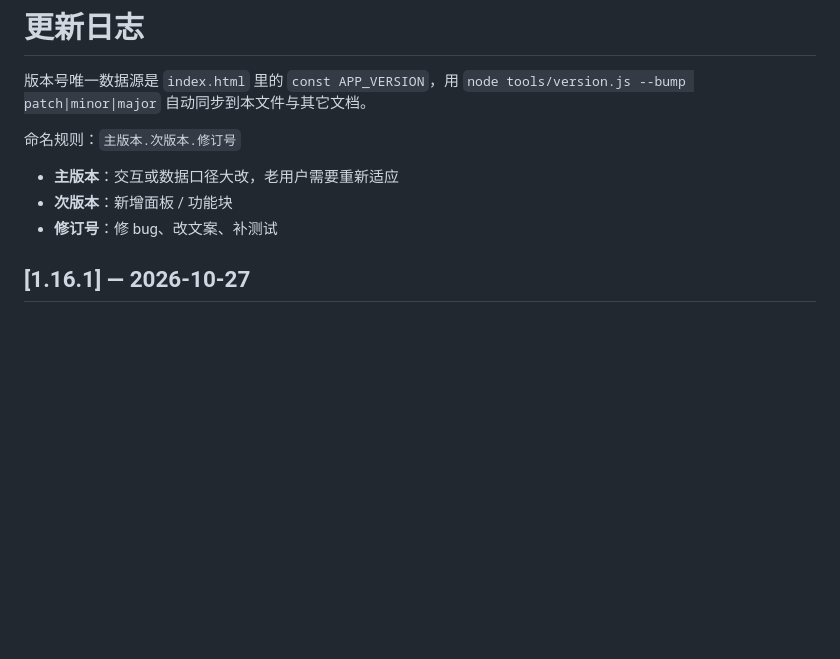
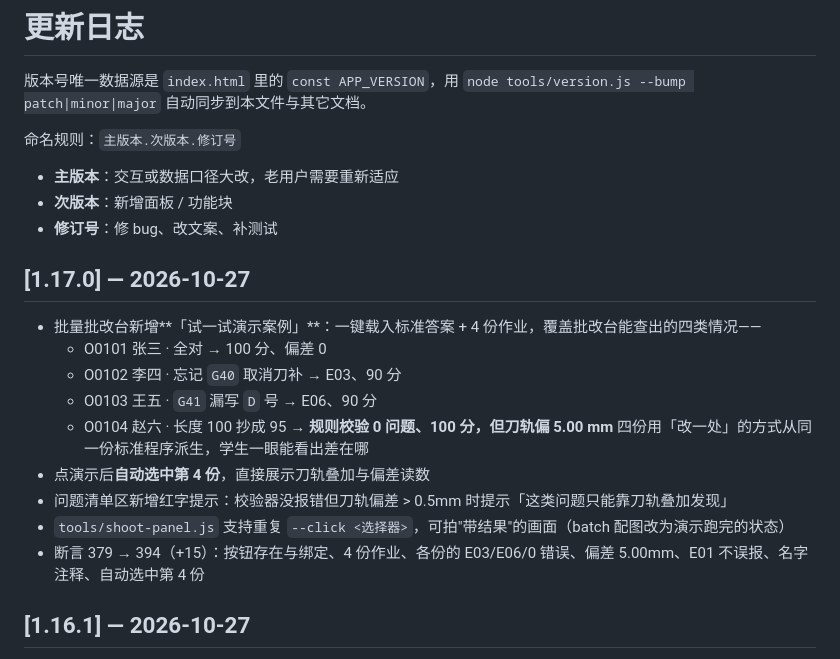
Before and after one commit to jfsite/fanc-milling-assistant, a Markdown page: CHANGELOG.md, the part around the change. GitHub-like rendering; blank space fills up the shorter version.

```diff
--- a/CHANGELOG.md
+++ b/CHANGELOG.md
@@ -6,6 +6,19 @@
 - **主版本**：交互或数据口径大改，老用户需要重新适应
 - **次版本**：新增面板 / 功能块
 - **修订号**：修 bug、改文案、补测试
+
+## [1.17.0] — 2026-10-27
+
+- 批量批改台新增**「试一试演示案例」**：一键载入标准答案 + 4 份作业，覆盖批改台能查出的四类情况——
+  - O0101 张三 · 全对 → 100 分、偏差 0
+  - O0102 李四 · 忘记 `G40` 取消刀补 → E03、90 分
+  - O0103 王五 · `G41` 漏写 `D` 号 → E06、90 分
+  - O0104 赵六 · 长度 100 抄成 95 → **规则校验 0 问题、100 分，但刀轨偏 5.00 mm**
+  四份用「改一处」的方式从同一份标准程序派生，学生一眼能看出差在哪
+- 点演示后**自动选中第 4 份**，直接展示刀轨叠加与偏差读数
+- 问题清单区新增红字提示：校验器没报错但刀轨偏差 > 0.5mm 时提示「这类问题只能靠刀轨叠加发现」
+- `tools/shoot-panel.js` 支持重复 `--click <选择器>`，可拍"带结果"的画面（batch 配图改为演示跑完的状态）
+- 断言 379 → 394（+15）：按钮存在与绑定、4 份作业、各份的 E03/E06/0 错误、偏差 5.00mm、E01 不误报、名字注释、自动选中第 4 份
 
 ## [1.16.1] — 2026-10-27
 
```
Also changed, not shown: HANDOVER.md (+4 -4 lines), docs/使用说明.md (+12 -1 lines), docs/img/panel-batch.png, 3 other files.
